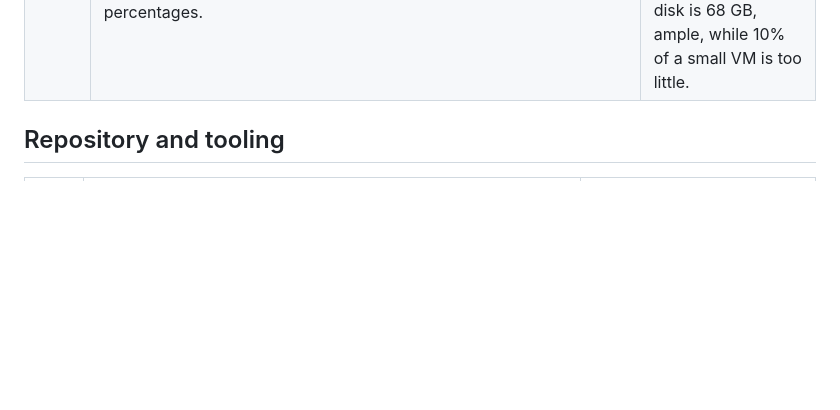
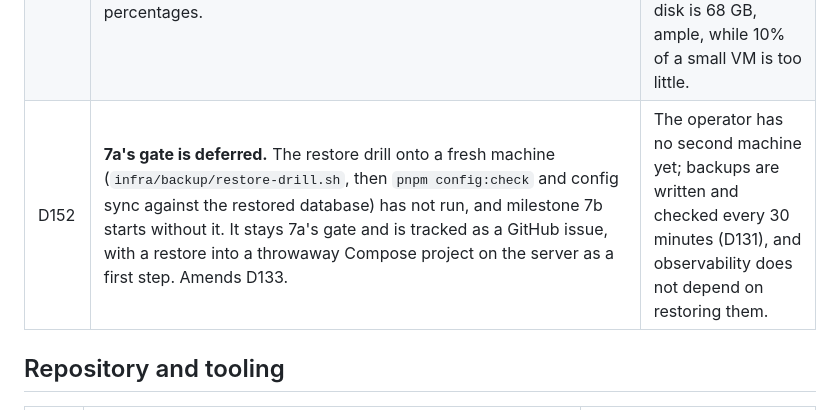
Before and after one commit to mehrad77/AgenticNewsRoom, a Markdown page: docs/decisions.md, the part around the change. GitHub-like rendering; blank space fills up the shorter version.

Commit message:
docs: defer 7a's restore-drill gate (D152)
Milestone 7b starts without it; amends D133.

Co-Authored-By: Claude Opus 5.5 <noreply@anthropic.com>

```diff
--- a/docs/decisions.md
+++ b/docs/decisions.md
@@ -193,6 +193,7 @@ Every settled decision, with a one-line reason. A new decision gets the next num
 | D149 | **Each container gets only its own secrets.** In `anr-prod` no service reads the whole env: each lists the variables it uses, so the superuser and role passwords and the backup passphrase reach only Postgres, the tunnel token only cloudflared, and apps connect as `anr_app`. R2 has two tokens: the apps' for the raw and media buckets, and pgBackRest's (`R2_BACKUP_ACCESS_KEY_ID`, `R2_BACKUP_SECRET_ACCESS_KEY`) for the backups bucket alone. The backup passphrase is base64 (`openssl rand -base64 48`), and the scripts read the env file as data, never as shell. A restore marks the database as a restored copy; `infra/deploy.sh` refuses it until `--promote-restore` says the machine replaces production. | A compromised app, such as ingestion parsing a hostile page, cannot read the backups, delete them, or take the tunnel; a restore drill never writes a new timeline into the production repository. |
 | D150 | **How 7a's operations behave.** Heartbeats are one SQL function, `anr.beat()`, shared by the TypeScript and Python workers. A send that has not started holds as `missed-slot` past its grace; one already started keeps D89's hour. A dry run is a sent Post with `dry_run` set and no external id; only adapters that declare themselves internal (the podcast feed) send outside `live`. Workers read `queue_drains` every 15 seconds and the host polls `ops_requests` every 30 seconds, so both obey the Ops page within 30 seconds (amends D131's one-minute job). Resuming holds any scheduled publication past its slot plus grace. Cancel refuses a job pg-boss has already started, and a summariser run (closed, it is never redone; drain instead); cancelling an image's fetch leaves its `media-failed` notice, and cancelling another agent run closes it as an error, so its publication is held and a redraft can follow. Object storage is `@anr/storage` (AWS SDK v3, path-style). Linux host units are systemd user units with lingering; macOS agents are installed from templates. | One implementation of each rule; workers obey without restarts, and a new channel kind is a dry run in dev until it says otherwise. |
 | D151 | **Disk floors are absolute.** `infra/deploy.sh --check` refuses a host or Docker disk with under 20 GB free, and the volumes' disk alerts (D140) fire under 40 GB and again under 20 GB, in place of D132's percentages. | What ANR needs (Postgres, WAL waiting to archive, telemetry) does not grow with the disk: 7% of a 1 TB laptop disk is 68 GB, ample, while 10% of a small VM is too little. |
+| D152 | **7a's gate is deferred.** The restore drill onto a fresh machine (`infra/backup/restore-drill.sh`, then `pnpm config:check` and config sync against the restored database) has not run, and milestone 7b starts without it. It stays 7a's gate and is tracked as a GitHub issue, with a restore into a throwaway Compose project on the server as a first step. Amends D133. | The operator has no second machine yet; backups are written and checked every 30 minutes (D131), and observability does not depend on restoring them. |
 
 ## Repository and tooling
 
```
Also changed, not shown: docs/build-plan.md (+2 -2 lines).
